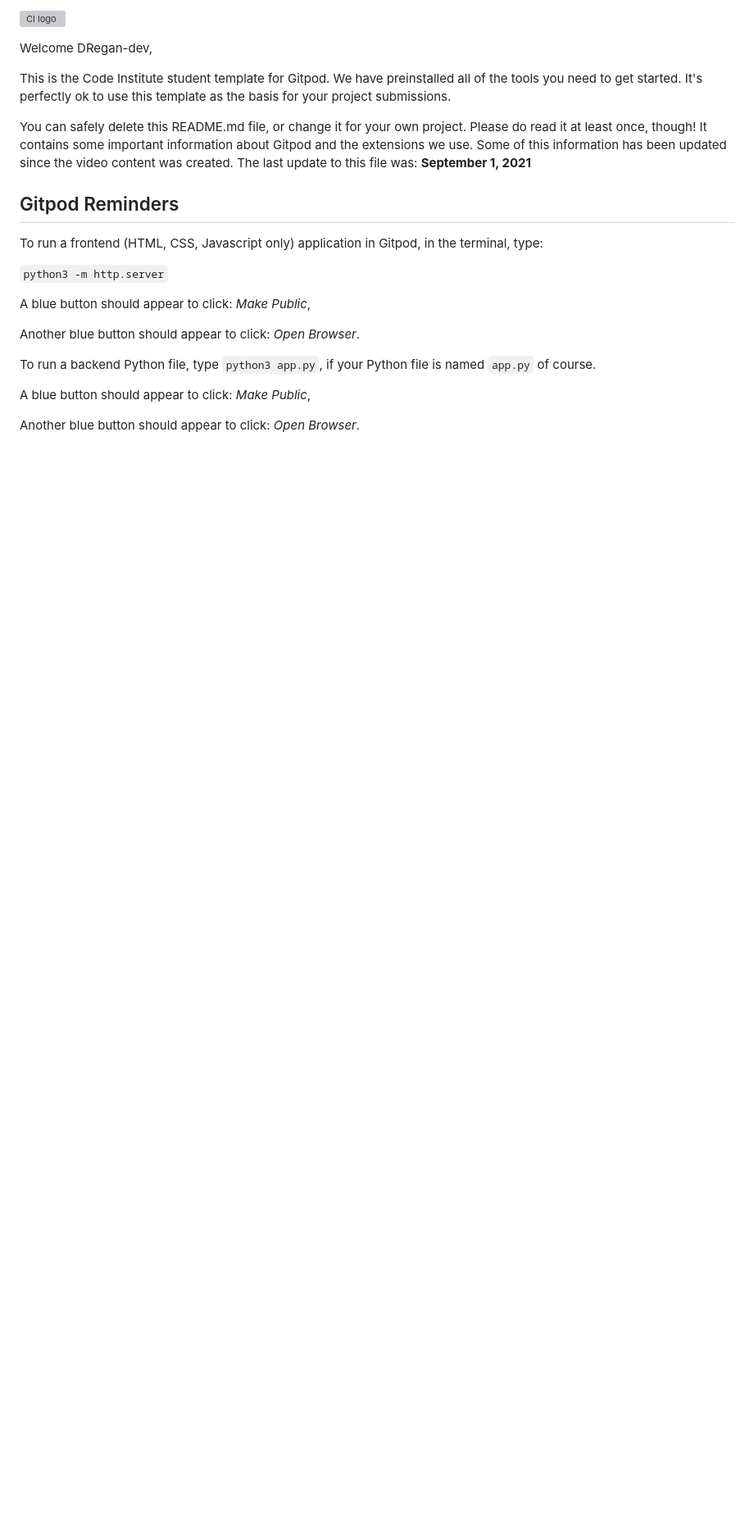
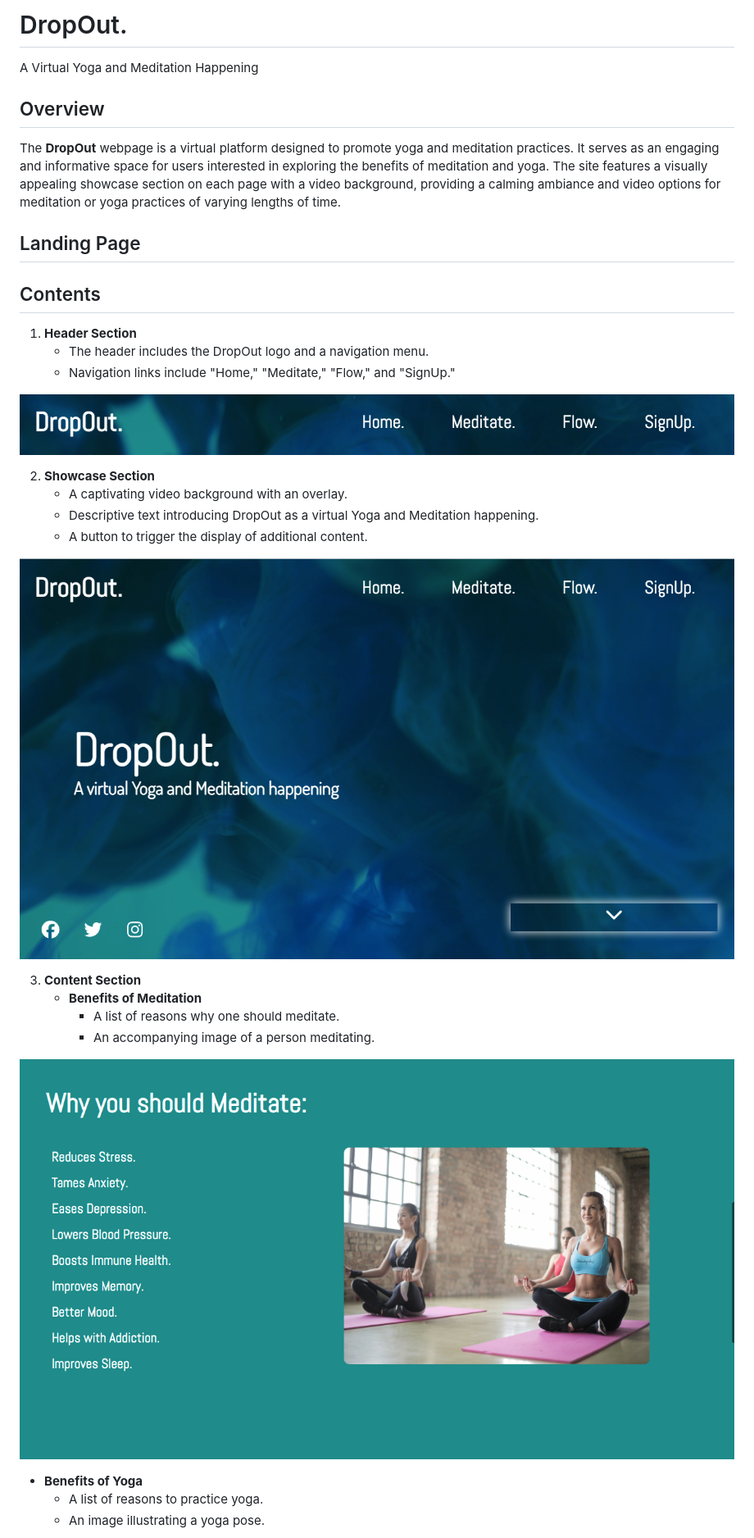
Before and after one commit to DRegan-dev/dropout, a Markdown page: README.md, the part around one of its changes. Shown at 82% size. GitHub-like rendering; blank space fills up the shorter version; grey boxes are pictures that could not be loaded.

```diff
--- a/README.md
+++ b/README.md
@@ -1,24 +1,35 @@
-![CI logo](https://codeinstitute.s3.amazonaws.com/fullstack/ci_logo_small.png)
+# DropOut.
+A Virtual Yoga and Meditation Happening
 
-Welcome DRegan-dev,
+## Overview
 
-This is the Code Institute student template for Gitpod. We have preinstalled all of the tools you need to get started. It's perfectly ok to use this template as the basis for your project submissions.
+The **DropOut** webpage is a virtual platform designed to promote yoga and meditation practices. It serves as an engaging and informative space for users interested in exploring the benefits of meditation and yoga. The site features a visually appealing showcase section on each page with a video background, providing a calming ambiance and video options for meditation or yoga practices of varying lengths of time.
 
-You can safely delete this README.md file, or change it for your own project. Please do read it at least once, though! It contains some important information about Gitpod and the extensions we use. Some of this information has been updated since the video content was created. The last update to this file was: **September 1, 2021**
+## Landing Page
 
-## Gitpod Reminders
+## Contents
 
-To run a frontend (HTML, CSS, Javascript only) application in Gitpod, in the terminal, type:
+1. **Header Section**
+   - The header includes the DropOut logo and a navigation menu.
+   - Navigation links include "Home," "Meditate," "Flow," and "SignUp."
 
-`python3 -m http.server`
+![Landing page header](./assets/images/landing-page-header.png)
 
-A blue button should appear to click: _Make Public_,
+2. **Showcase Section**
+   - A captivating video background with an overlay.
+   - Descriptive text introducing DropOut as a virtual Yoga and Meditation happening.
+   - A button to trigger the display of additional content.
 
-Another blue button should appear to click: _Open Browser_.
+![Landing page showcase](./assets/images/landing-page-showcase.png)
 
-To run a backend Python file, type `python3 app.py`, if your Python file is named `app.py` of course.
+3. **Content Section**
+   - **Benefits of Meditation**
+     - A list of reasons why one should meditate.
+     - An accompanying image of a person meditating.
 
-A blue button should appear to click: _Make Public_,
+![Landing page meditation benefits section](./assets/images/landing-page-med-benefits.png)
 
-Another blue button should appear to click: _Open Browser_.
+   - **Benefits of Yoga**
+     - A list of reasons to practice yoga.
+     - An image illustrating a yoga pose.
 
```
Also changed, not shown: other parts of README.md (+114 -48 lines).
